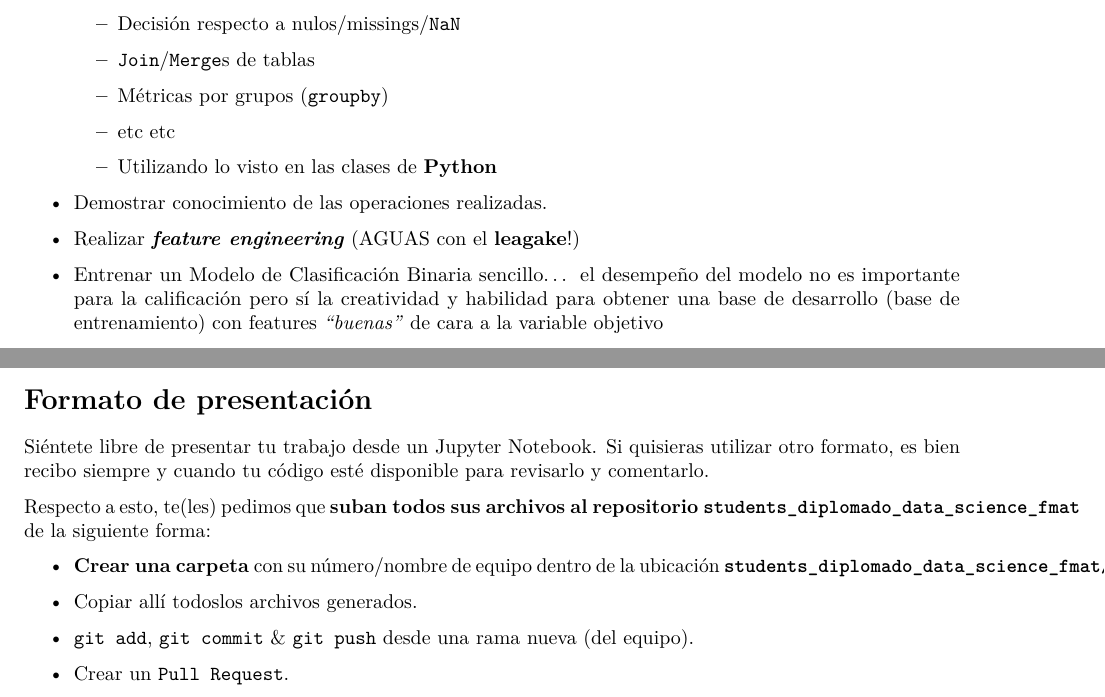
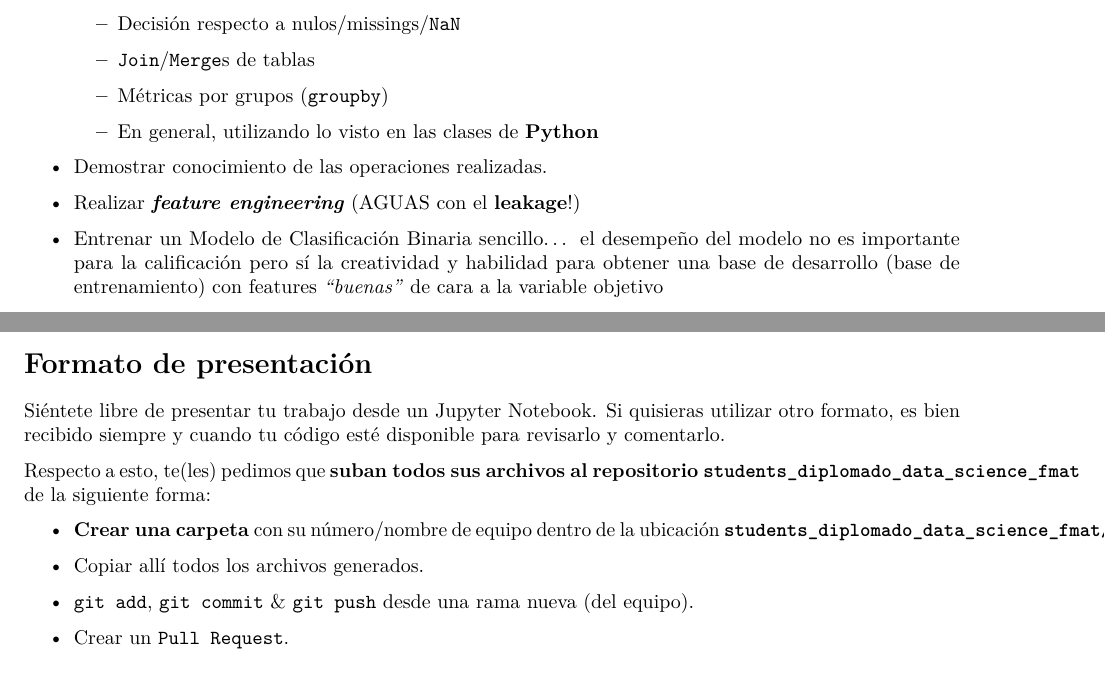
Before and after one commit to dsFMAT/students_diplomado_data_science_fmat, an R Markdown document (class_of_2024/Proyectos/Modulo_01/Instrucciones_Proyecto_Modulo1.Rmd): two parts of pages 1 and 2 of 3, joined at a grey line, cut so that both start at the same text. The pictures show the output file class_of_2024/Proyectos/Modulo_01/Instrucciones_Proyecto_Modulo1.pdf that the author committed with the source.

Commit message:
[jalfmb01] Instrucciones para Proyecto de Módulo 1

```diff
--- a/class_of_2024/Proyectos/Modulo_01/Instrucciones_Proyecto_Modulo1.Rmd
+++ b/class_of_2024/Proyectos/Modulo_01/Instrucciones_Proyecto_Modulo1.Rmd
@@ -21,13 +21,11 @@ El objetivo de este challenge es evaluarte en:
 
     - Métricas por grupos (`groupby`)
 
-    - etc etc
-
-    - Utilizando lo visto en las clases de **Python**
+    - En general, utilizando lo visto en las clases de **Python**
 
 - Demostrar conocimiento de las operaciones realizadas.
 
-- Realizar ***feature engineering*** (AGUAS con el **leagake**!)
+- Realizar ***feature engineering*** (AGUAS con el **leakage**!)
 
 - Entrenar un Modelo de Clasificación Binaria sencillo... el desempeño del modelo no es importante para la calificación pero sí la creatividad y habilidad para obtener una base de desarrollo (base de entrenamiento) con features *"buenas"* de cara a la variable objetivo
 
@@ -62,13 +60,13 @@ En estas tablas también **hay datos anclados al tiempo**, por lo que el cuidado
 - **Toma todo lo que sientas que te pueda servir de los Notebooks y archivos de las clases e incorpóralo a tu análisis!**
 
 # Formato de presentación
-Siéntete libre de presentar tu trabajo desde un Jupyter Notebook. Si quisieras utilizar otro formato, es bien recibo siempre y cuando tu código esté disponible para revisarlo y comentarlo.
+Siéntete libre de presentar tu trabajo desde un Jupyter Notebook. Si quisieras utilizar otro formato, es bien recibido siempre y cuando tu código esté disponible para revisarlo y comentarlo.
 
 Respecto a esto, te(les) pedimos que **suban todos sus archivos al repositorio `students_diplomado_data_science_fmat`** de la siguiente forma:
 
 - **Crear una carpeta** con su número/nombre de equipo dentro de la ubicación **`students_diplomado_data_science_fmat/class_of_2024/Proyectos/Modulo_01/`**
 
-- Copiar allí todoslos archivos generados.
+- Copiar allí todos los archivos generados.
 
 -  `git add`, `git commit` & `git push` desde una rama nueva (del equipo).
 
```
Also changed, not shown: class_of_2024/Proyectos/Modulo_01/Instrucciones_Proyecto_Modulo1.pdf, class_of_2024/Proyectos/Modulo_01/Instrucciones_Proyecto_Modulo1.Rmd (2 more changed lines).
